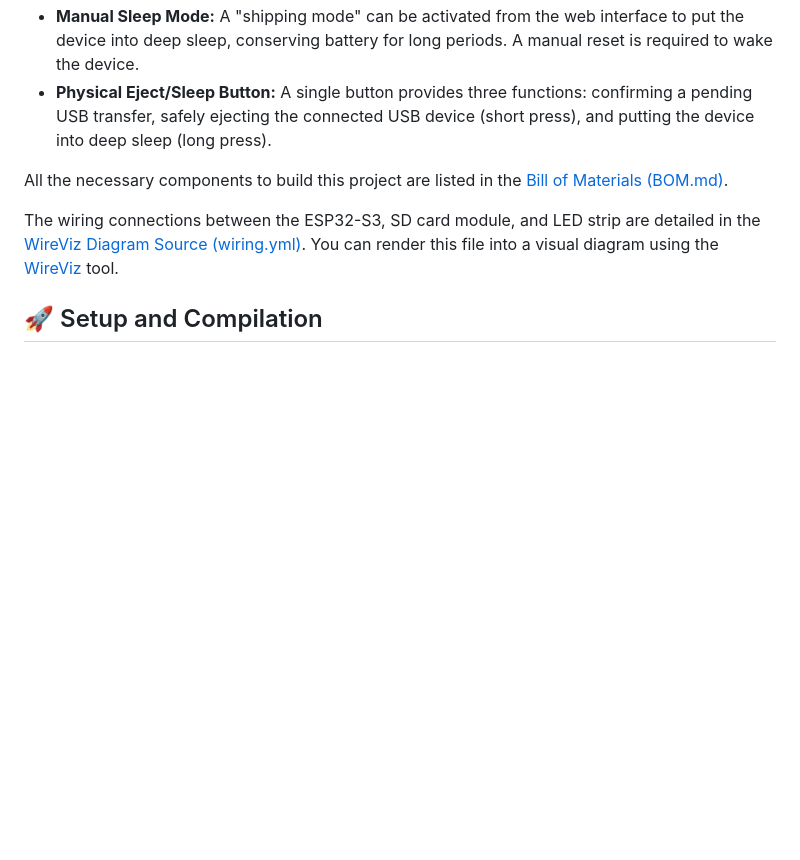
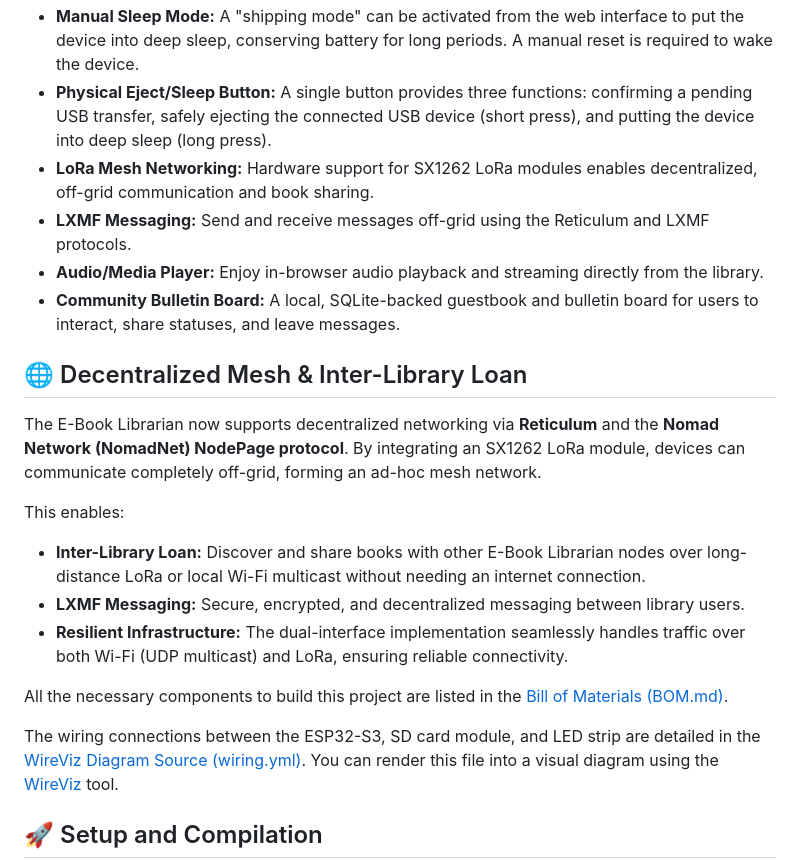
Before and after one commit to LokiMetaSmith/Library-Lamp, a Markdown page: README.md, the part around the change. Drawn GitHub-style; blank space fills up the shorter version.

Commit message:
Update README.md to document the newly integrated decentralized mesh networking (LoRa/Reticulum/LXMF) features, Audio player, and Community Bulletin Board. Adds them to Core Features and creates a dedicated Inter-Library Loan section.
Co-authored-by: google-labs-jules[bot] <161369871+google-labs-jules[bot]@users.noreply.github.com>

```diff
--- a/README.md
+++ b/README.md
@@ -19,6 +19,19 @@ The device hosts its own Wi-Fi network and provides a simple web interface, allo
 - **Visual Status Indicator:** An onboard RGB LED strip shows the system's current state (idle, connected, waiting for confirmation, transferring).
 - **Manual Sleep Mode:** A "shipping mode" can be activated from the web interface to put the device into deep sleep, conserving battery for long periods. A manual reset is required to wake the device.
 - **Physical Eject/Sleep Button:** A single button provides three functions: confirming a pending USB transfer, safely ejecting the connected USB device (short press), and putting the device into deep sleep (long press).
+- **LoRa Mesh Networking:** Hardware support for SX1262 LoRa modules enables decentralized, off-grid communication and book sharing.
+- **LXMF Messaging:** Send and receive messages off-grid using the Reticulum and LXMF protocols.
+- **Audio/Media Player:** Enjoy in-browser audio playback and streaming directly from the library.
+- **Community Bulletin Board:** A local, SQLite-backed guestbook and bulletin board for users to interact, share statuses, and leave messages.
+
+## 🌐 Decentralized Mesh & Inter-Library Loan
+
+The E-Book Librarian now supports decentralized networking via **Reticulum** and the **Nomad Network (NomadNet) NodePage protocol**. By integrating an SX1262 LoRa module, devices can communicate completely off-grid, forming an ad-hoc mesh network.
+
+This enables:
+- **Inter-Library Loan:** Discover and share books with other E-Book Librarian nodes over long-distance LoRa or local Wi-Fi multicast without needing an internet connection.
+- **LXMF Messaging:** Secure, encrypted, and decentralized messaging between library users.
+- **Resilient Infrastructure:** The dual-interface implementation seamlessly handles traffic over both Wi-Fi (UDP multicast) and LoRa, ensuring reliable connectivity.
 
 All the necessary components to build this project are listed in the [Bill of Materials (BOM.md)](BOM.md).
 
```
